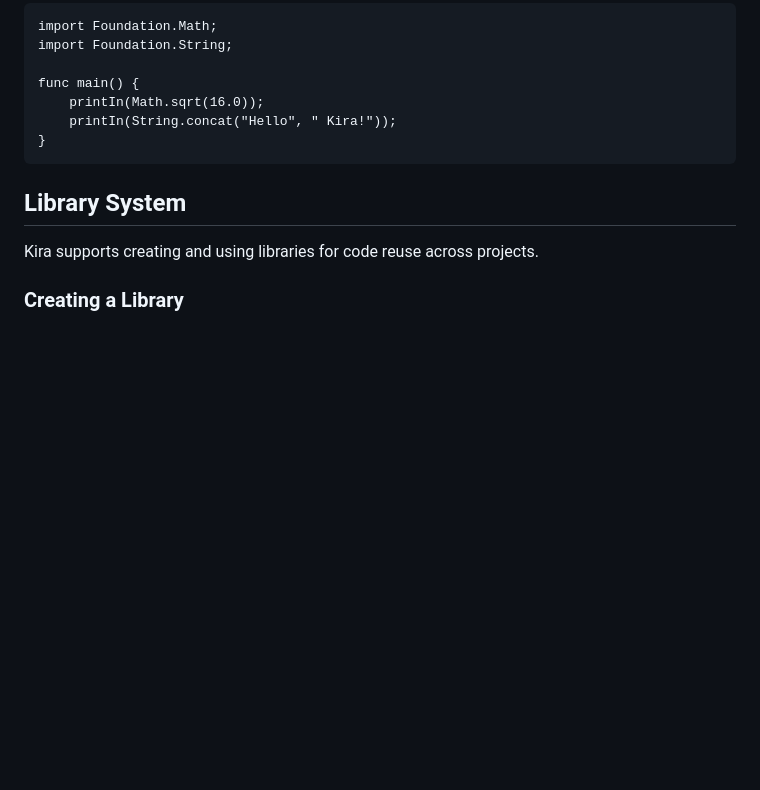
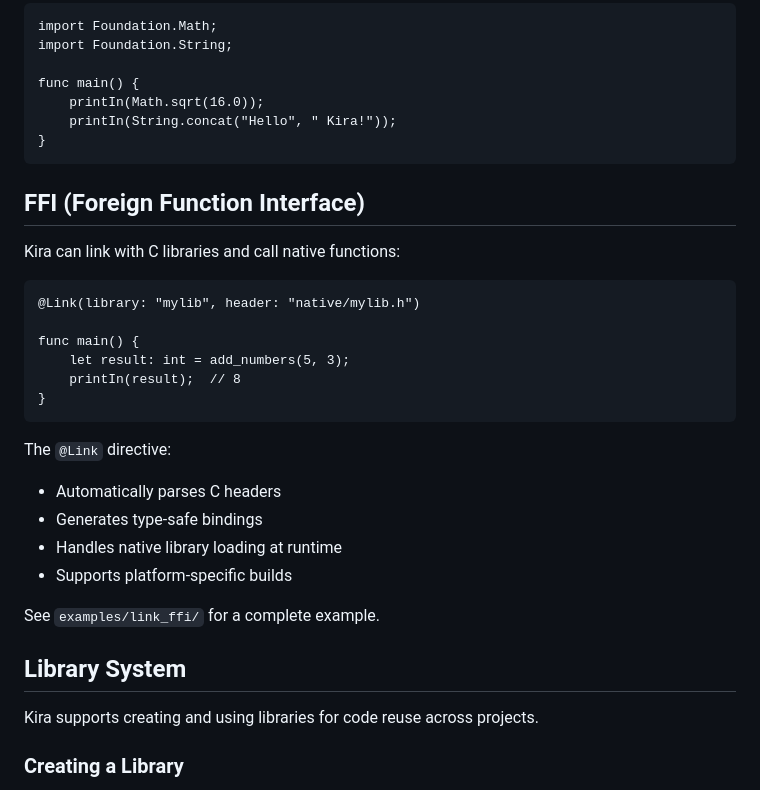
Before and after one commit to kira-lang-com/kira, a Markdown page: README.md, the part around one of its changes. Rendered like a GitHub page; blank space fills up the shorter version.

````diff
--- a/README.md
+++ b/README.md
@@ -185,6 +185,27 @@ func main() {
 }
 ```
 
+## FFI (Foreign Function Interface)
+
+Kira can link with C libraries and call native functions:
+
+```kira
+@Link(library: "mylib", header: "native/mylib.h")
+
+func main() {
+    let result: int = add_numbers(5, 3);
+    printIn(result);  // 8
+}
+```
+
+The `@Link` directive:
+- Automatically parses C headers
+- Generates type-safe bindings
+- Handles native library loading at runtime
+- Supports platform-specific builds
+
+See `examples/link_ffi/` for a complete example.
+
 ## Library System
 
 Kira supports creating and using libraries for code reuse across projects.
````
Also changed, not shown: other parts of README.md (+42 -0 lines).
